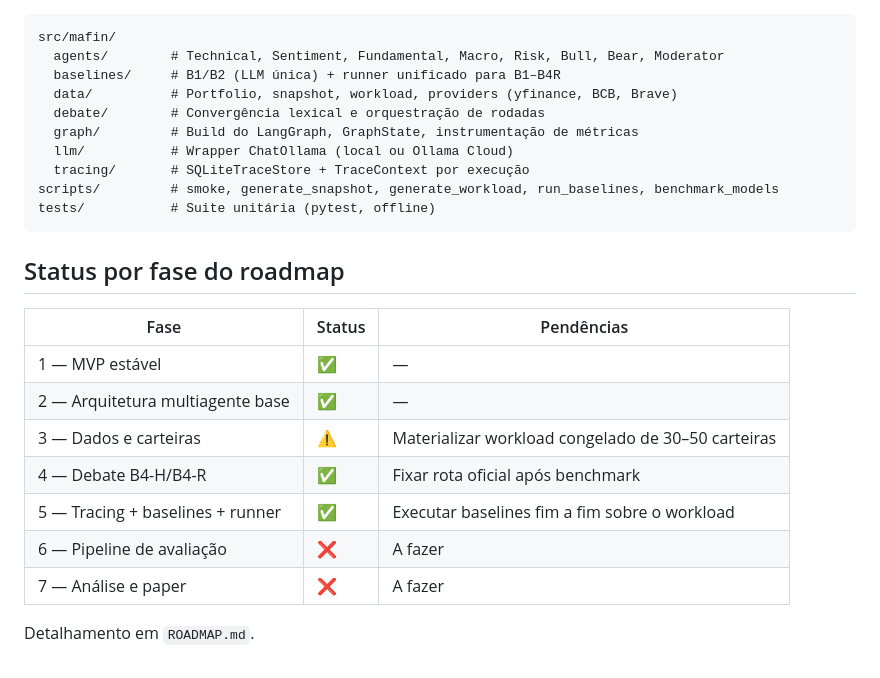
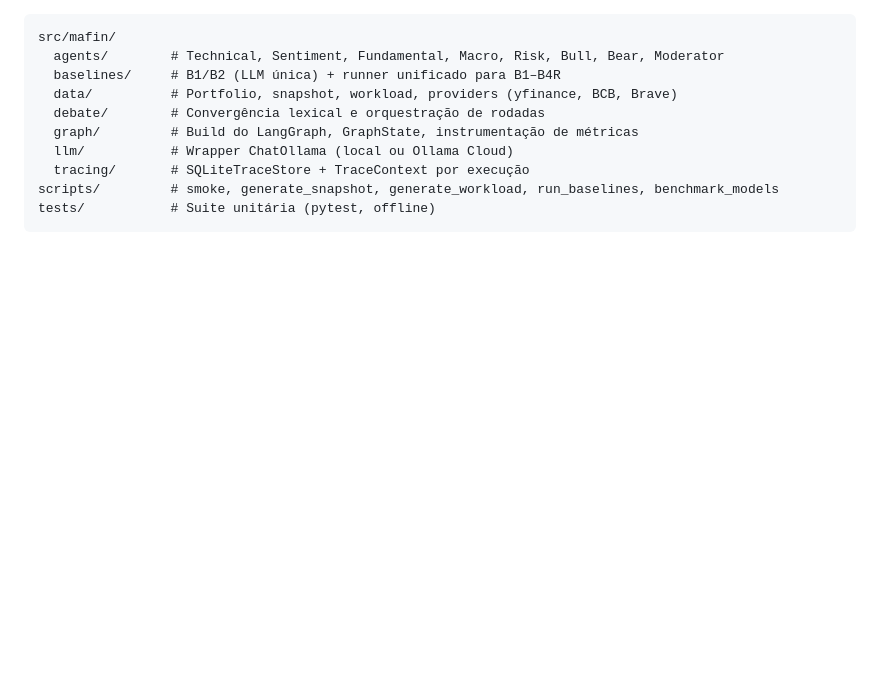
Before and after one commit to rafaelmarins2003/multiagent-finance, a Markdown page: README.md, the part around the change. GitHub-like rendering; blank space fills up the shorter version.

Commit message:
fix: README with wrong roadmap

````diff
--- a/README.md
+++ b/README.md
@@ -126,17 +126,3 @@ src/mafin/
 scripts/         # smoke, generate_snapshot, generate_workload, run_baselines, benchmark_models
 tests/           # Suite unitária (pytest, offline)
 ```
-
-## Status por fase do roadmap
-
-| Fase | Status | Pendências |
-|---|---|---|
-| 1 — MVP estável | ✅ | — |
-| 2 — Arquitetura multiagente base | ✅ | — |
-| 3 — Dados e carteiras | ⚠️ | Materializar workload congelado de 30–50 carteiras |
-| 4 — Debate B4-H/B4-R | ✅ | Fixar rota oficial após benchmark |
-| 5 — Tracing + baselines + runner | ✅ | Executar baselines fim a fim sobre o workload |
-| 6 — Pipeline de avaliação | ❌ | A fazer |
-| 7 — Análise e paper | ❌ | A fazer |
-
-Detalhamento em `ROADMAP.md`.
````
